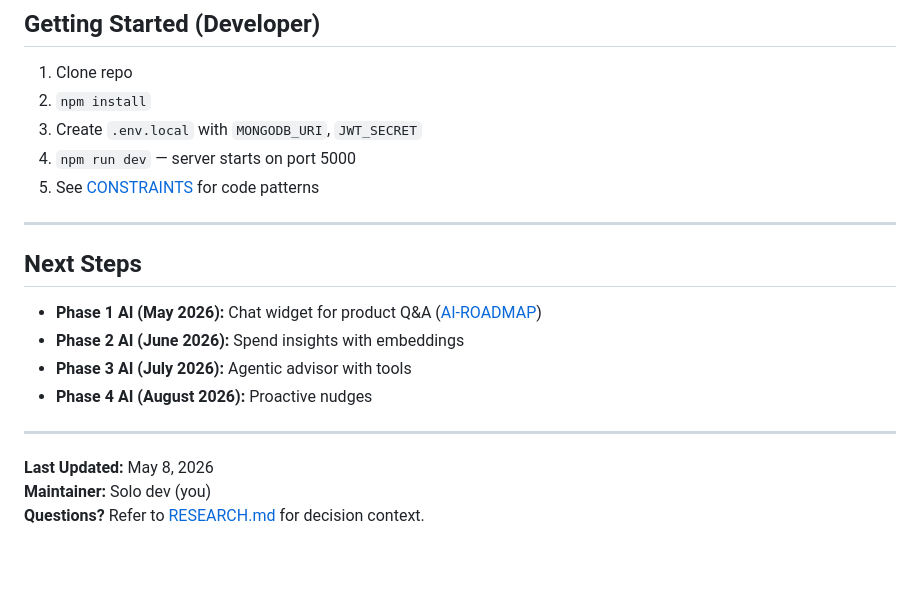
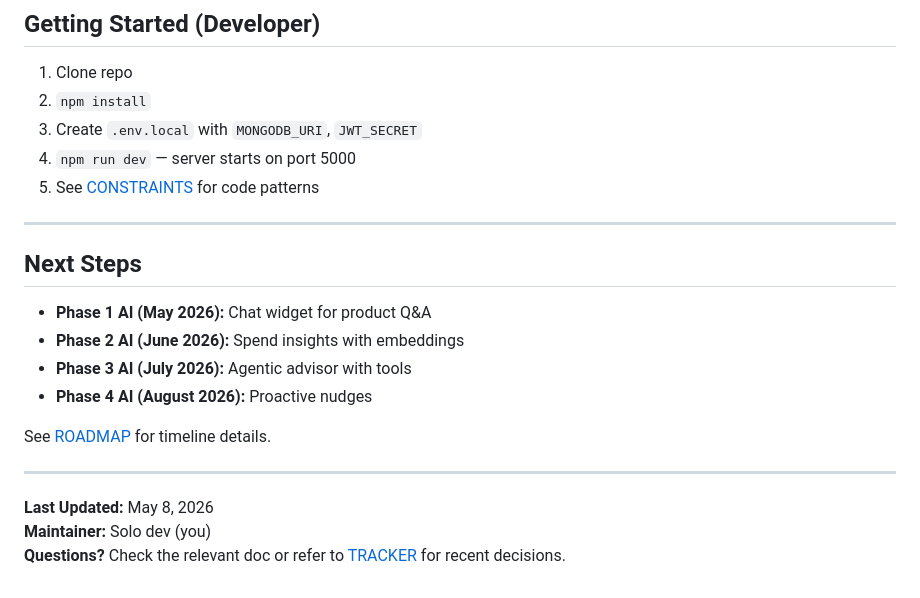
Before and after one commit to KhairiYusoff/my-bank-api, a Markdown page: docs/start-here.md, the part around one of its changes. Rendered like a GitHub page; blank space fills up the shorter version.

```diff
--- a/docs/start-here.md
+++ b/docs/start-here.md
@@ -173,13 +167,15 @@ All operations create audit log entries. See [API CONTRACTS](API/CONTRACTS.md) f
 
 ## Next Steps
 
-- **Phase 1 AI (May 2026):** Chat widget for product Q&A ([AI-ROADMAP](AI-ROADMAP.md))
+- **Phase 1 AI (May 2026):** Chat widget for product Q&A
 - **Phase 2 AI (June 2026):** Spend insights with embeddings
 - **Phase 3 AI (July 2026):** Agentic advisor with tools
 - **Phase 4 AI (August 2026):** Proactive nudges
+
+See [ROADMAP](project/roadmap.md) for timeline details.
 
 ---
 
 **Last Updated:** May 8, 2026
 **Maintainer:** Solo dev (you)
-**Questions?** Refer to [RESEARCH.md](RESEARCH.md) for decision context.
+**Questions?** Check the relevant doc or refer to [TRACKER](project/tracker.md) for recent decisions.
```
Also changed, not shown: other parts of docs/start-here.md (+37 -43 lines), docs/architecture/tech-stack.md (+13 -13 lines).
